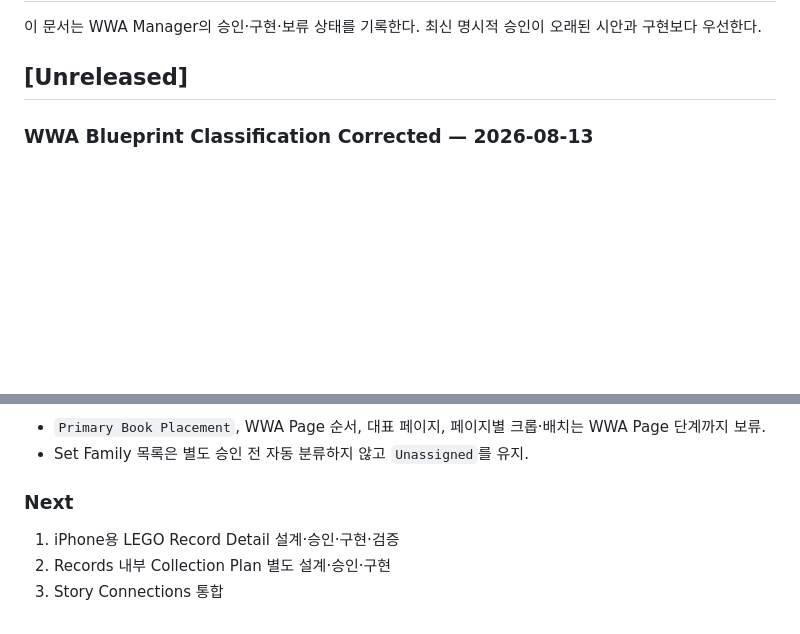
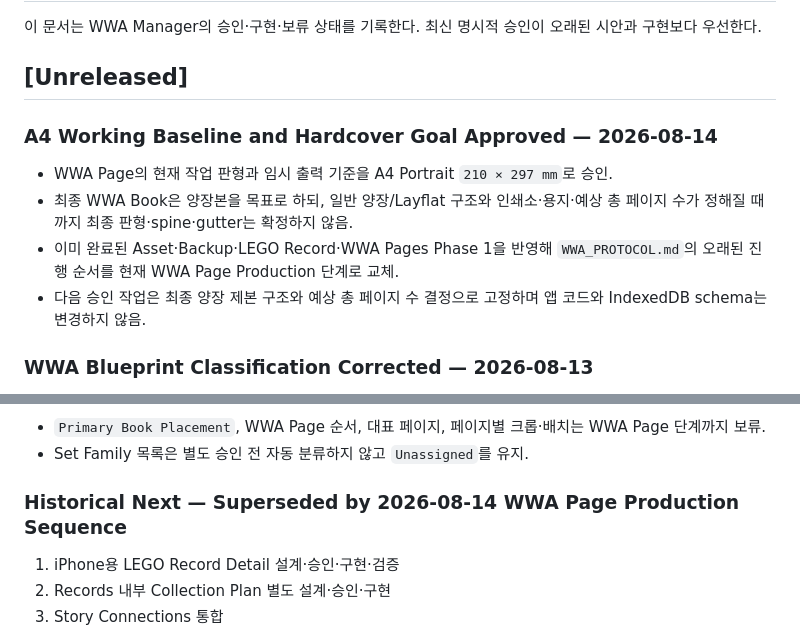
Before and after one commit to 2ggsrtzdfv-bot/WWA-Manager, a Markdown page: CHANGELOG.md, 2 parts joined by grey strips. GitHub-like rendering; blank space fills up the shorter version.

Commit message:
Record A4 working and hardcover goal

```diff
--- a/CHANGELOG.md
+++ b/CHANGELOG.md
@@ -3,6 +3,13 @@
 이 문서는 WWA Manager의 승인·구현·보류 상태를 기록한다. 최신 명시적 승인이 오래된 시안과 구현보다 우선한다.
 
 ## [Unreleased]
+
+### A4 Working Baseline and Hardcover Goal Approved — 2026-08-14
+
+- WWA Page의 현재 작업 판형과 임시 출력 기준을 A4 Portrait `210 × 297 mm`로 승인.
+- 최종 WWA Book은 양장본을 목표로 하되, 일반 양장/Layflat 구조와 인쇄소·용지·예상 총 페이지 수가 정해질 때까지 최종 판형·spine·gutter는 확정하지 않음.
+- 이미 완료된 Asset·Backup·LEGO Record·WWA Pages Phase 1을 반영해 `WWA_PROTOCOL.md`의 오래된 진행 순서를 현재 WWA Page Production 단계로 교체.
+- 다음 승인 작업은 최종 양장 제본 구조와 예상 총 페이지 수 결정으로 고정하며 앱 코드와 IndexedDB schema는 변경하지 않음.
 
 ### WWA Blueprint Classification Corrected — 2026-08-13
 
@@ -379,7 +386,7 @@
 - `Primary Book Placement`, WWA Page 순서, 대표 페이지, 페이지별 크롭·배치는 WWA Page 단계까지 보류.
 - Set Family 목록은 별도 승인 전 자동 분류하지 않고 `Unassigned`를 유지.
 
-### Next
+### Historical Next — Superseded by 2026-08-14 WWA Page Production Sequence
 
 1. iPhone용 LEGO Record Detail 설계·승인·구현·검증
 2. Records 내부 Collection Plan 별도 설계·승인·구현
```
Also changed, not shown: WWA_PROTOCOL.md (+11 -7 lines).
